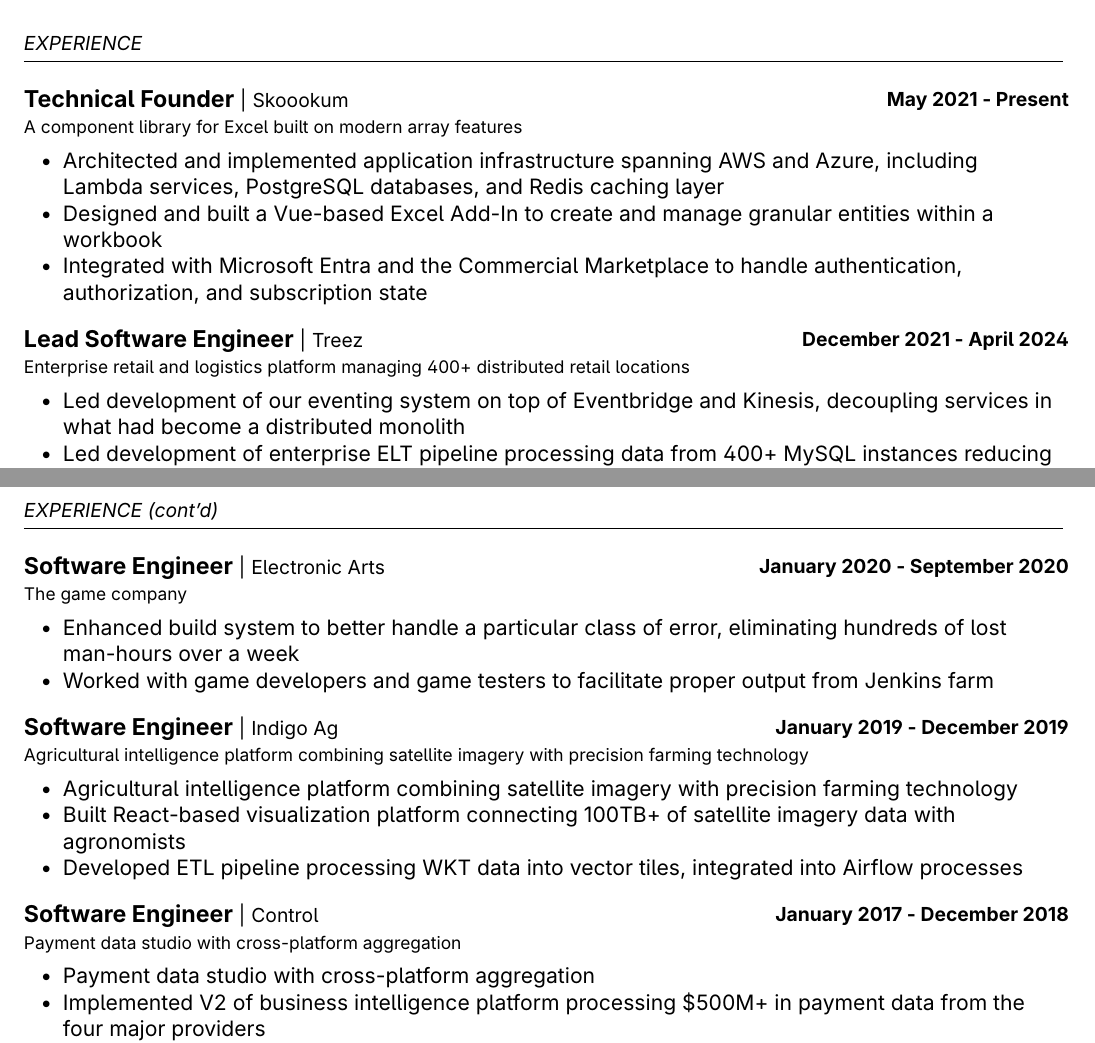
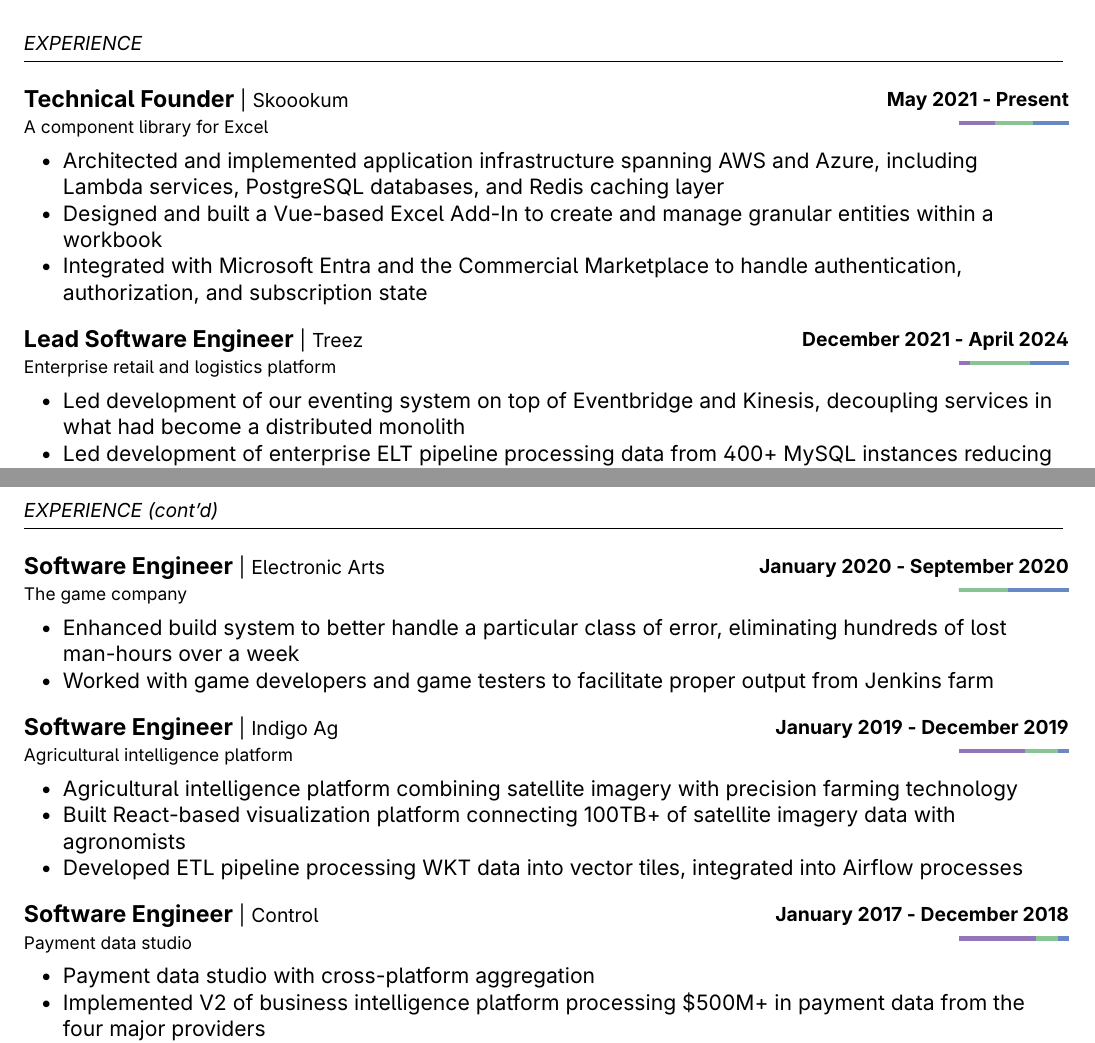
Before and after one commit to cody-j/resume, a LaTeX document (main.tex): two parts of pages 1 and 2 of 2, joined at a grey line, cut so that both start at the same text. Compiled offline with pdfLaTeX.

Commit message:
skills distribution bar

```diff
--- a/main.tex
+++ b/main.tex
@@ -165,14 +179,16 @@
     \item Architected and implemented application infrastructure spanning AWS and Azure, including Lambda services, PostgreSQL databases, and Redis caching layer%
     \item Designed and built a Vue-based Excel Add-In to create and manage granular entities within a workbook%
     \item Integrated with Microsoft Entra and the Commercial Marketplace to handle authentication, authorization, and subscription state%
-}{A component library for Excel built on modern array features}
+}{A component library for Excel}%
+{\progressbar{33}{34}{33}}
 
 \experience{Lead Software Engineer}{Treez}{December 2021 - April 2024}{%
     \item Led development of our eventing system on top of Eventbridge and Kinesis, decoupling services in what had become a distributed monolith%
     \item Led development of enterprise ELT pipeline processing data from 400+ MySQL instances reducing report generation time by 90\%, enabling real-time business insights for our users%
     \item Implemented analytics platform on DBT + Quicksight reducing cogs by hundreds of thousands of dollars per year%
     \item Architected and implemented a Data Lake House on top of AWS primitives to support the analytics platform%
-}{Enterprise retail and logistics platform managing 400+ distributed retail locations}
+}{Enterprise retail and logistics platform}%
+{\progressbar{10}{55}{35}}
 
 \experience{Software Engineer}{Treez}{September 2020 - December 2021}{%
     \item Orchestrated migration from EC2 to Kubernetes enabling zero-downtime deployments%
@@ -188,19 +205,22 @@
 \experience{Software Engineer}{Electronic Arts}{January 2020 - September 2020}{%
     \item Enhanced build system to better handle a particular class of error, eliminating hundreds of lost man-hours over a week%
     \item Worked with game developers and game testers to facilitate proper output from Jenkins farm%
-}{The game company}
+}{The game company}%
+{\progressbar{0}{45}{55}}
 
 \experience{Software Engineer}{Indigo Ag}{January 2019 - December 2019}{%
     \item Agricultural intelligence platform combining satellite imagery with precision farming technology%
     \item Built React-based visualization platform connecting 100TB+ of satellite imagery data with agronomists%
     \item Developed ETL pipeline processing WKT data into vector tiles, integrated into Airflow processes%
-}{Agricultural intelligence platform combining satellite imagery with precision farming technology}
+}{Agricultural intelligence platform}%
+{\progressbar{60}{30}{10}}
 
 \experience{Software Engineer}{Control}{January 2017 - December 2018}{%
     \item Payment data studio with cross-platform aggregation%
     \item Implemented V2 of business intelligence platform processing \$500M+ in payment data from the four major providers%
     \item Implemented auto-scaling system to handle spikes in pipeline ingestion%
-}{Payment data studio with cross-platform aggregation}
+}{Payment data studio}%
+{\progressbar{70}{20}{10}}
 
 % EDUCATION
 \header{EDUCATION}
```
Also changed, not shown: main.tex (21 more changed lines).
